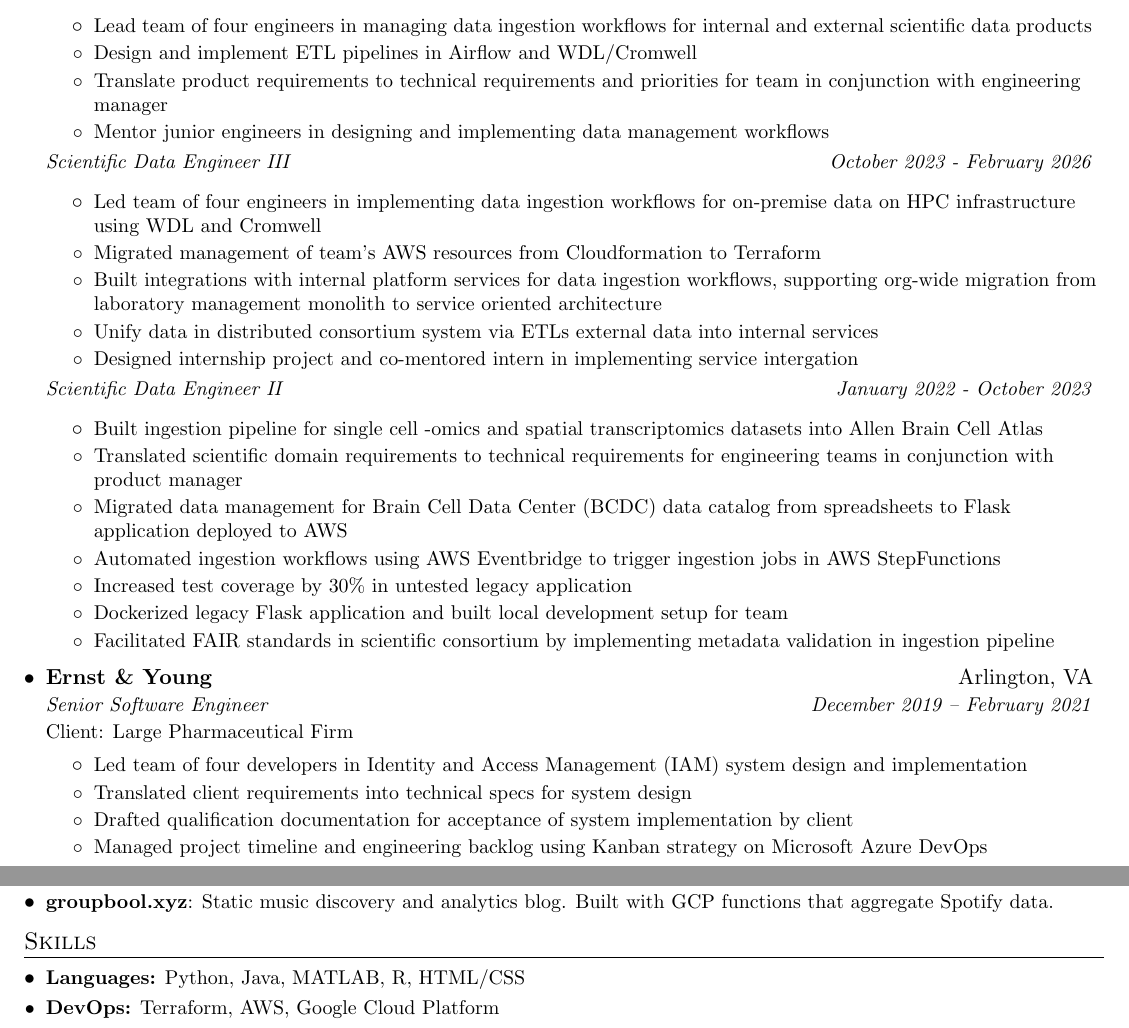
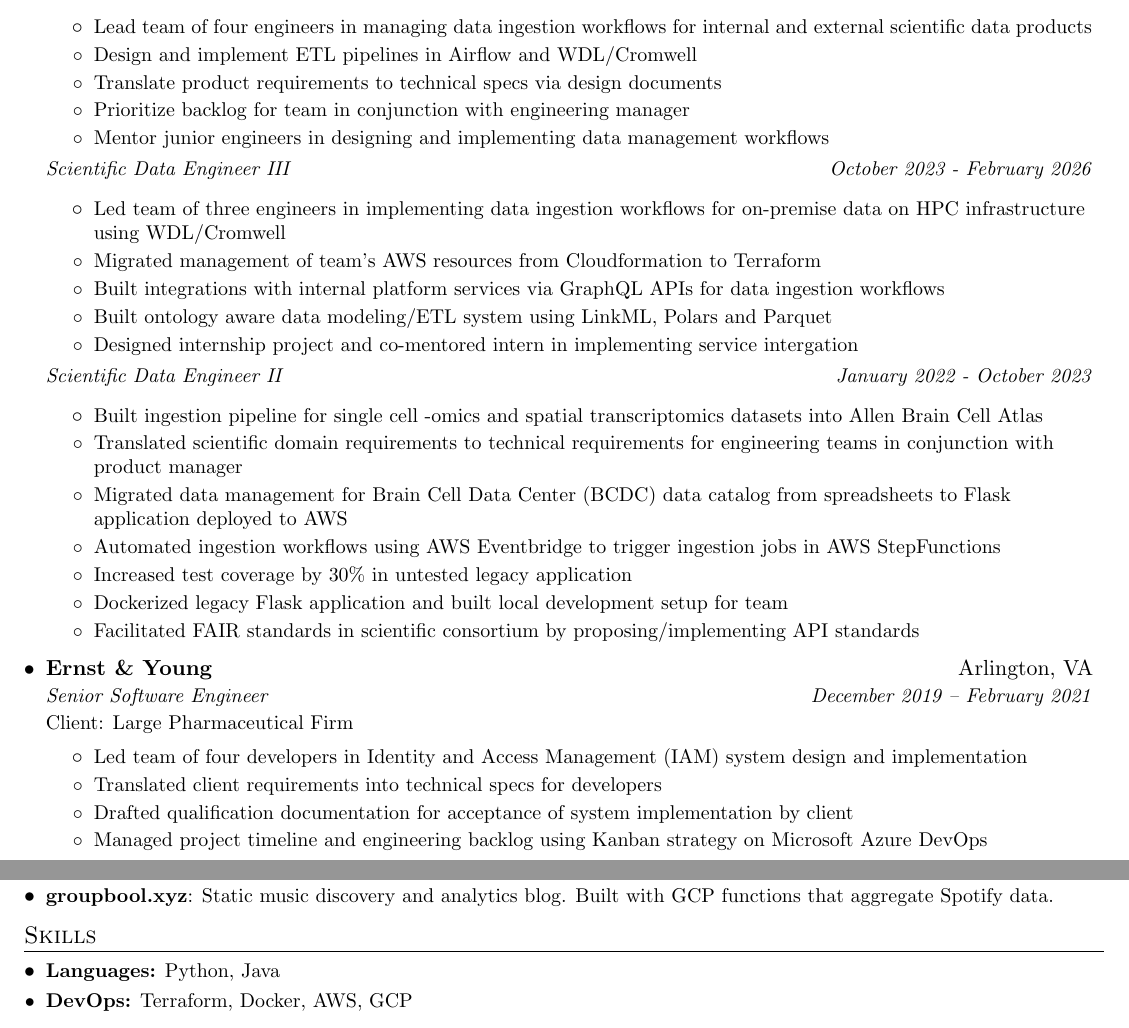
Before and after one commit to pbishwakarma/resume-pb, a LaTeX CV (prajal_bishwakarma_resume.tex): two parts of pages 1 and 2 of 2, joined at a grey line, cut so that both start at the same text. Compiled offline with pdfLaTeX.

Commit message:
Update 0407

```diff
--- a/prajal_bishwakarma_resume.tex
+++ b/prajal_bishwakarma_resume.tex
@@ -122,16 +122,17 @@
       \resumeItemListStart
         \resumeItem{Lead team of four engineers in managing data ingestion workflows for internal and external scientific data products}
         \resumeItem{Design and implement ETL pipelines in Airflow and WDL/Cromwell}
-        \resumeItem{Translate product requirements to technical requirements and priorities for team in conjunction with engineering manager}
+        \resumeItem{Translate product requirements to technical specs via design documents}
+        \resumeItem{Prioritize backlog for team in conjunction with engineering manager}
         \resumeItem{Mentor junior engineers in designing and implementing data management workflows}
       \resumeItemListEnd
 
       \resumeJobTitle{Scientific Data Engineer III}{October 2023 - February 2026}
       \resumeItemListStart
-        \resumeItem{Led team of four engineers in implementing data ingestion workflows for on-premise data on HPC infrastructure using WDL and Cromwell}
+        \resumeItem{Led team of three engineers in implementing data ingestion workflows for on-premise data on HPC infrastructure using WDL/Cromwell}
         \resumeItem{Migrated management of team's AWS resources from Cloudformation to Terraform}
-        \resumeItem{Built integrations with internal platform services for data ingestion workflows, supporting org-wide migration from laboratory management monolith to service oriented architecture}
-        \resumeItem{Unify data in distributed consortium system via ETLs external data into internal services}
+        \resumeItem{Built integrations with internal platform services via GraphQL APIs for data ingestion workflows}
+        \resumeItem{Built ontology aware data modeling/ETL system using LinkML, Polars and Parquet }
         \resumeItem{Designed internship project and co-mentored intern in implementing service intergation}
       \resumeItemListEnd
 
@@ -143,7 +144,7 @@
         \resumeItem{Automated ingestion workflows using AWS Eventbridge to trigger ingestion jobs in AWS StepFunctions}
         \resumeItem{Increased test coverage by 30\% in untested legacy application}
         \resumeItem{Dockerized legacy Flask application and built local development setup for team}
-        \resumeItem{Facilitated FAIR standards in scientific consortium by implementing metadata validation in ingestion pipeline}
+        \resumeItem{Facilitated FAIR standards in scientific consortium by proposing/implementing API standards}
       \resumeItemListEnd
 
     %---EY---
@@ -154,7 +155,7 @@
       {Client: Large Pharmaceutical Firm}
       \resumeItemListStart
         \resumeItem{Led team of four developers in Identity and Access Management (IAM) system design and implementation}
-        \resumeItem{Translated client requirements into technical specs for system design}
+        \resumeItem{Translated client requirements into technical specs for developers}
         \resumeItem{Drafted qualification documentation for acceptance of system implementation by client}
         \resumeItem{Managed project timeline and engineering backlog using Kanban strategy on Microsoft Azure DevOps}
       \resumeItemListEnd
@@ -229,8 +230,8 @@
 %-----------SKILLS-------------------
 \section{Skills}
   \resumeSubHeadingListStart
-    \resumeSubItem{\textbf{Languages:} Python, Java, MATLAB, R, HTML/CSS}
-    \resumeSubItem{\textbf{DevOps:} Terraform, AWS, Google Cloud Platform}
+    \resumeSubItem{\textbf{Languages:} Python, Java}
+    \resumeSubItem{\textbf{DevOps:} Terraform, Docker, AWS, GCP}
   \resumeSubHeadingListEnd
 
 
```
Also changed, not shown: prajal_bishwakarma_resume.pdf.
